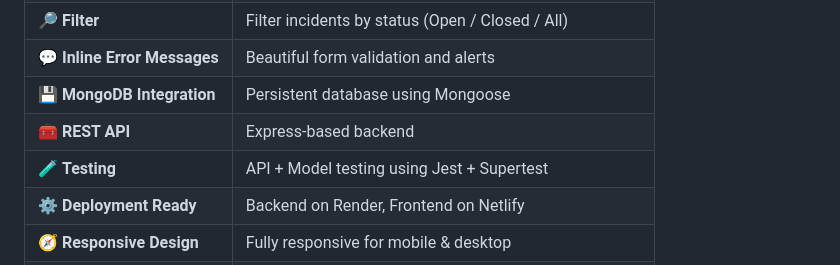
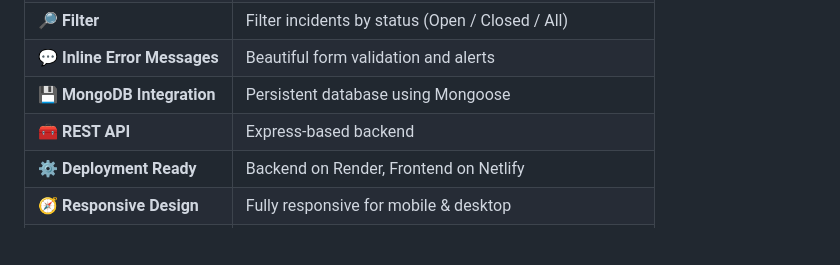
Before and after one commit to sahuljr7/incident_management_node, a Markdown page: README.md, the part around the change. Rendered like a GitHub page; blank space fills up the shorter version.

```diff
--- a/README.md
+++ b/README.md
@@ -37,7 +37,6 @@ It includes:
 | 💬 **Inline Error Messages** | Beautiful form validation and alerts                   |
 | 💾 **MongoDB Integration**   | Persistent database using Mongoose                     |
 | 🧰 **REST API**              | Express-based backend                                  |
-| 🧪 **Testing**               | API + Model testing using Jest + Supertest             |
 | ⚙️ **Deployment Ready**      | Backend on Render, Frontend on Netlify                 |
 | 🧭 **Responsive Design**     | Fully responsive for mobile & desktop                  |
 | 🔐 **.env Configuration**    | Secure environment variables                           |
```
